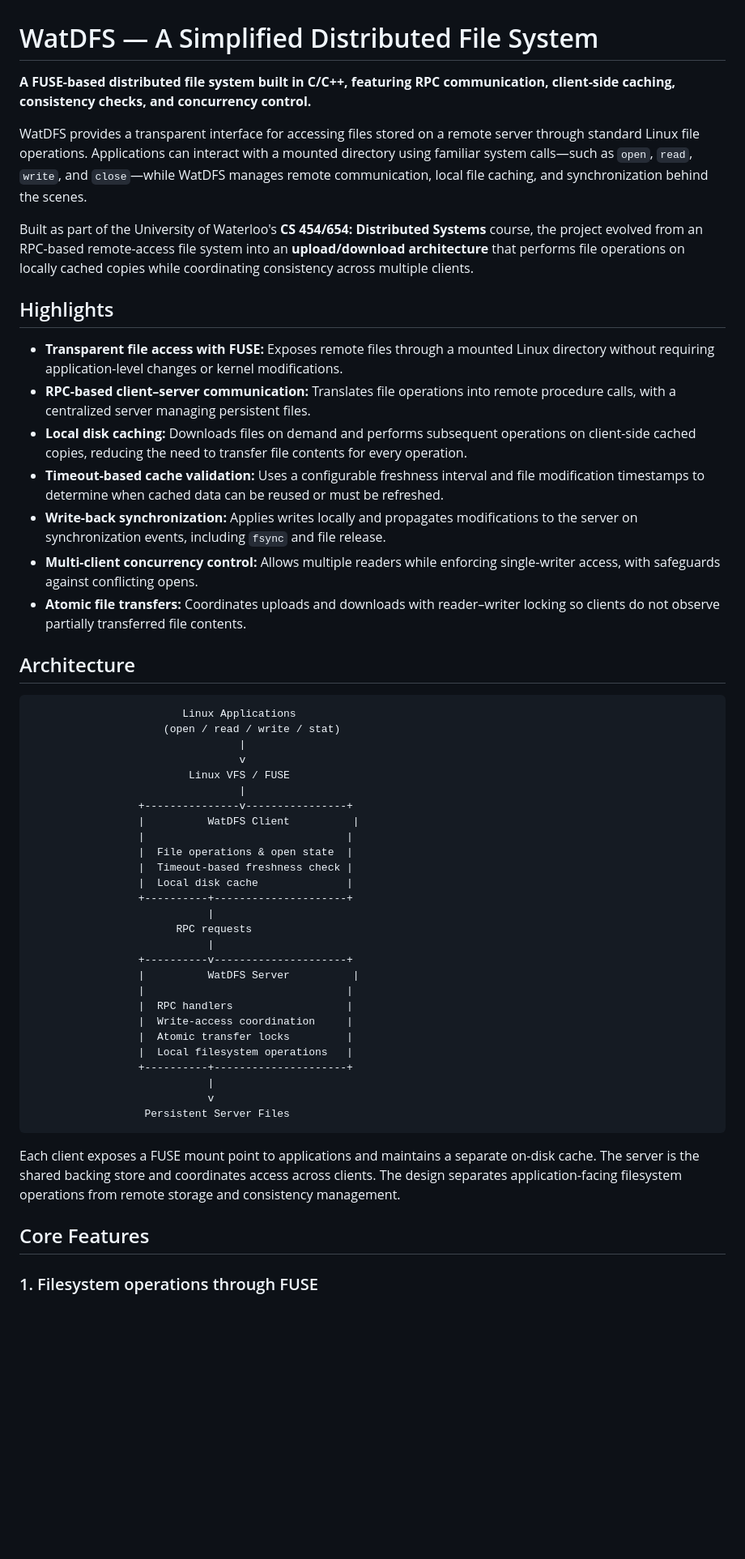
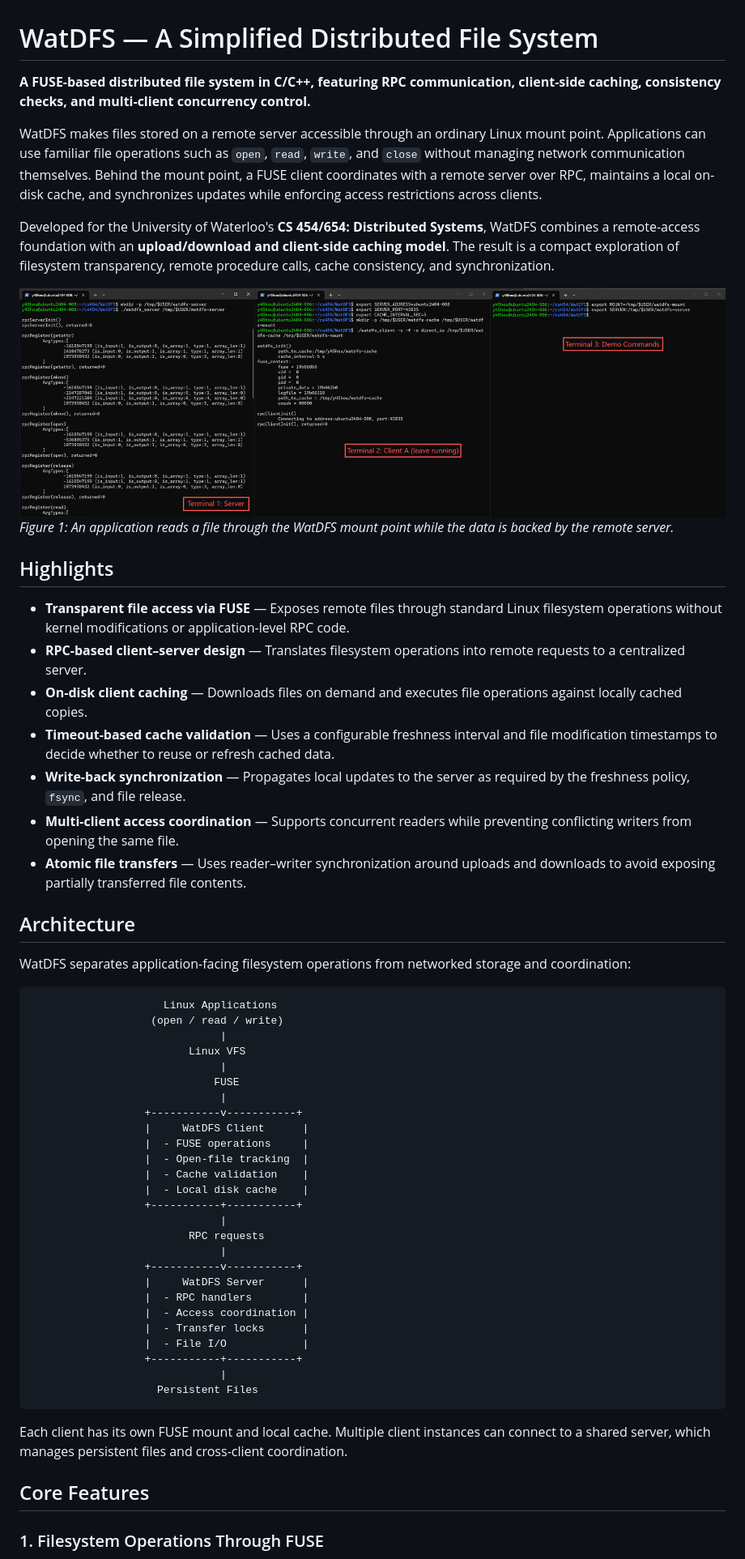
Before and after one commit to Sirius-Hou/WatDFS, a Markdown page: README.md, the part around one of its changes. Shown at 81% size. GitHub-like rendering; pictures changed too: assets/screenshots/terminal-demo.png (added); blank space fills up the shorter version.

````diff
--- a/README.md
+++ b/README.md
@@ -1,56 +1,61 @@
 # WatDFS — A Simplified Distributed File System
 
-**A FUSE-based distributed file system built in C/C++, featuring RPC communication, client-side caching, consistency checks, and concurrency control.**
+**A FUSE-based distributed file system in C/C++, featuring RPC communication, client-side caching, consistency checks, and multi-client concurrency control.**
 
-WatDFS provides a transparent interface for accessing files stored on a remote server through standard Linux file operations. Applications can interact with a mounted directory using familiar system calls—such as `open`, `read`, `write`, and `close`—while WatDFS manages remote communication, local file caching, and synchronization behind the scenes.
+WatDFS makes files stored on a remote server accessible through an ordinary Linux mount point. Applications can use familiar file operations such as `open`, `read`, `write`, and `close` without managing network communication themselves. Behind the mount point, a FUSE client coordinates with a remote server over RPC, maintains a local on-disk cache, and synchronizes updates while enforcing access restrictions across clients.
 
-Built as part of the University of Waterloo's **CS 454/654: Distributed Systems** course, the project evolved from an RPC-based remote-access file system into an **upload/download architecture** that performs file operations on locally cached copies while coordinating consistency across multiple clients.
+Developed for the University of Waterloo's **CS 454/654: Distributed Systems**, WatDFS combines a remote-access foundation with an **upload/download and client-side caching model**. The result is a compact exploration of filesystem transparency, remote procedure calls, cache consistency, and synchronization.
+
+
+![terminal demo](assets/screenshots/terminal-demo.png)
+*Figure 1: An application reads a file through the WatDFS mount point while the data is backed by the remote server.*
 
 ## Highlights
 
-- **Transparent file access with FUSE:** Exposes remote files through a mounted Linux directory without requiring application-level changes or kernel modifications.
-- **RPC-based client–server communication:** Translates file operations into remote procedure calls, with a centralized server managing persistent files.
-- **Local disk caching:** Downloads files on demand and performs subsequent operations on client-side cached copies, reducing the need to transfer file contents for every operation.
-- **Timeout-based cache validation:** Uses a configurable freshness interval and file modification timestamps to determine when cached data can be reused or must be refreshed.
-- **Write-back synchronization:** Applies writes locally and propagates modifications to the server on synchronization events, including `fsync` and file release.
-- **Multi-client concurrency control:** Allows multiple readers while enforcing single-writer access, with safeguards against conflicting opens.
-- **Atomic file transfers:** Coordinates uploads and downloads with reader–writer locking so clients do not observe partially transferred file contents.
+- **Transparent file access via FUSE** — Exposes remote files through standard Linux filesystem operations without kernel modifications or application-level RPC code.
+- **RPC-based client–server design** — Translates filesystem operations into remote requests to a centralized server.
+- **On-disk client caching** — Downloads files on demand and executes file operations against locally cached copies.
+- **Timeout-based cache validation** — Uses a configurable freshness interval and file modification timestamps to decide whether to reuse or refresh cached data.
+- **Write-back synchronization** — Propagates local updates to the server as required by the freshness policy, `fsync`, and file release.
+- **Multi-client access coordination** — Supports concurrent readers while preventing conflicting writers from opening the same file.
+- **Atomic file transfers** — Uses reader–writer synchronization around uploads and downloads to avoid exposing partially transferred file contents.
 
 ## Architecture
 
+WatDFS separates application-facing filesystem operations from networked storage and coordination:
+
 ```text
-                        Linux Applications
-                     (open / read / write / stat)
-                                 |
-                                 v
-                         Linux VFS / FUSE
-                                 |
-                 +---------------v----------------+
-                 |          WatDFS Client          |
-                 |                                |
-                 |  File operations & open state  |
-                 |  Timeout-based freshness check |
-                 |  Local disk cache              |
-                 +----------+---------------------+
-                            |
-                       RPC requests
-                            |
-                 +----------v---------------------+
-                 |          WatDFS Server          |
-                 |                                |
-                 |  RPC handlers                  |
-                 |  Write-access coordination     |
-                 |  Atomic transfer locks         |
-                 |  Local filesystem operations   |
-                 +----------+---------------------+
-                            |
-                            v
-                  Persistent Server Files
+                     Linux Applications
+                   (open / read / write)
+                              |
+                         Linux VFS
+                              |
+                             FUSE
+                              |
+                  +-----------v-----------+
+                  |     WatDFS Client      |
+                  |  - FUSE operations     |
+                  |  - Open-file tracking  |
+                  |  - Cache validation    |
+                  |  - Local disk cache    |
+                  +-----------+-----------+
+                              |
+                         RPC requests
+                              |
+                  +-----------v-----------+
+                  |     WatDFS Server      |
+                  |  - RPC handlers        |
+                  |  - Access coordination |
+                  |  - Transfer locks      |
+                  |  - File I/O            |
+                  +-----------+-----------+
+                              |
+                    Persistent Files
 ```
 
-Each client exposes a FUSE mount point to applications and maintains a separate on-disk cache. The server is the shared backing store and coordinates access across clients. The design separates application-facing filesystem operations from remote storage and consistency management.
+Each client has its own FUSE mount and local cache. Multiple client instances can connect to a shared server, which manages persistent files and cross-client coordination.
 
 ## Core Features
 
-### 1. Filesystem operations through FUSE
+### 1. Filesystem Operations Through FUSE
 
````
Also changed, not shown: other parts of README.md (+107 -57 lines), README_WatDFS_Illustrated.md (deleted, +0 -272 lines), assets/screenshots/file-operations.png (added), assets/screenshots/initiate-client-and-server.png (added), assets/screenshots/remote-file-access-demo.png (added).
